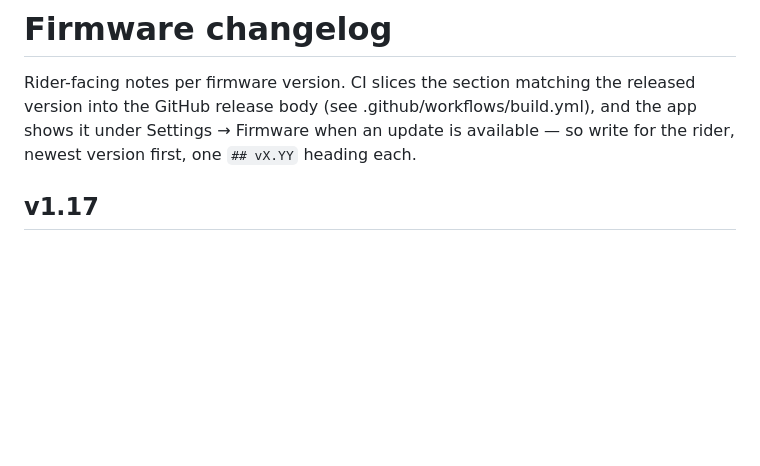
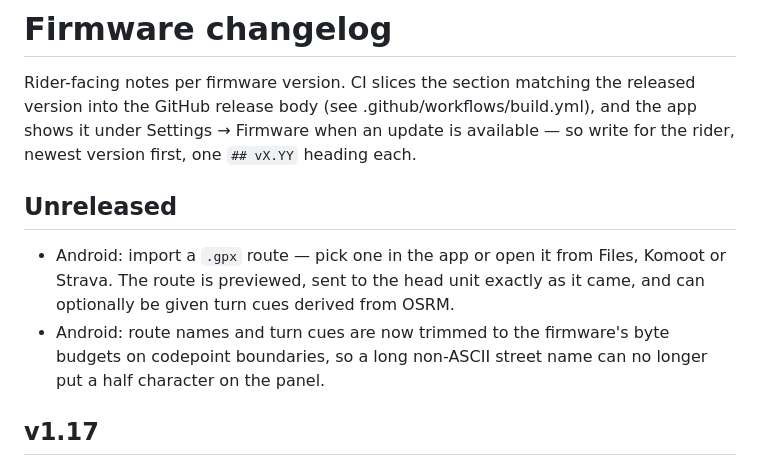
Before and after one commit to RaemondBW/OpenTrailPaper, a Markdown page: CHANGELOG.md, the part around the change. Drawn GitHub-style; blank space fills up the shorter version.

```diff
--- a/CHANGELOG.md
+++ b/CHANGELOG.md
@@ -4,6 +4,15 @@ Rider-facing notes per firmware version. CI slices the section matching the
 released version into the GitHub release body (see .github/workflows/build.yml),
 and the app shows it under Settings → Firmware when an update is available —
 so write for the rider, newest version first, one `## vX.YY` heading each.
+
+## Unreleased
+
+- Android: import a `.gpx` route — pick one in the app or open it from Files,
+  Komoot or Strava. The route is previewed, sent to the head unit exactly as it
+  came, and can optionally be given turn cues derived from OSRM.
+- Android: route names and turn cues are now trimmed to the firmware's byte
+  budgets on codepoint boundaries, so a long non-ASCII street name can no longer
+  put a half character on the panel.
 
 ## v1.17
 
```
Also changed, not shown: README.md (+2 -1 lines), companion-android/README.md (+3 -3 lines).
